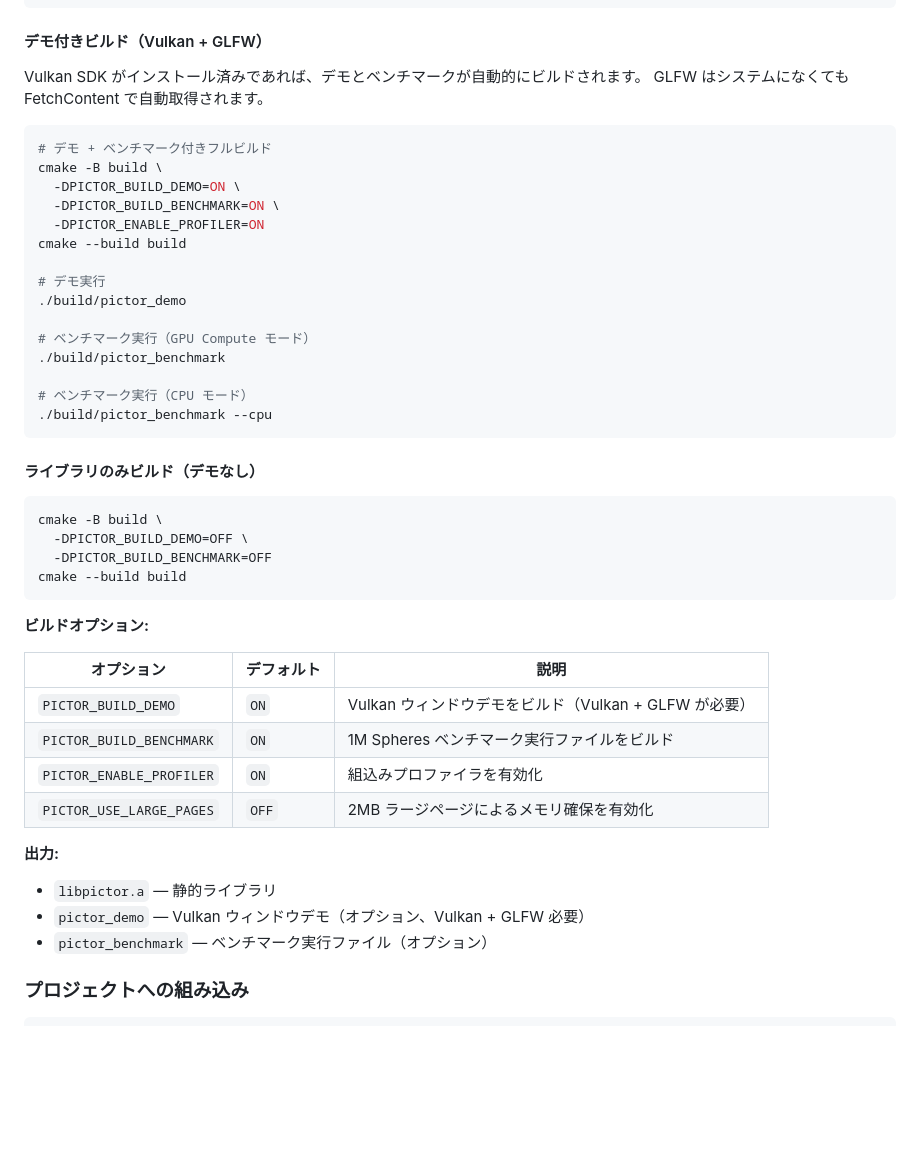
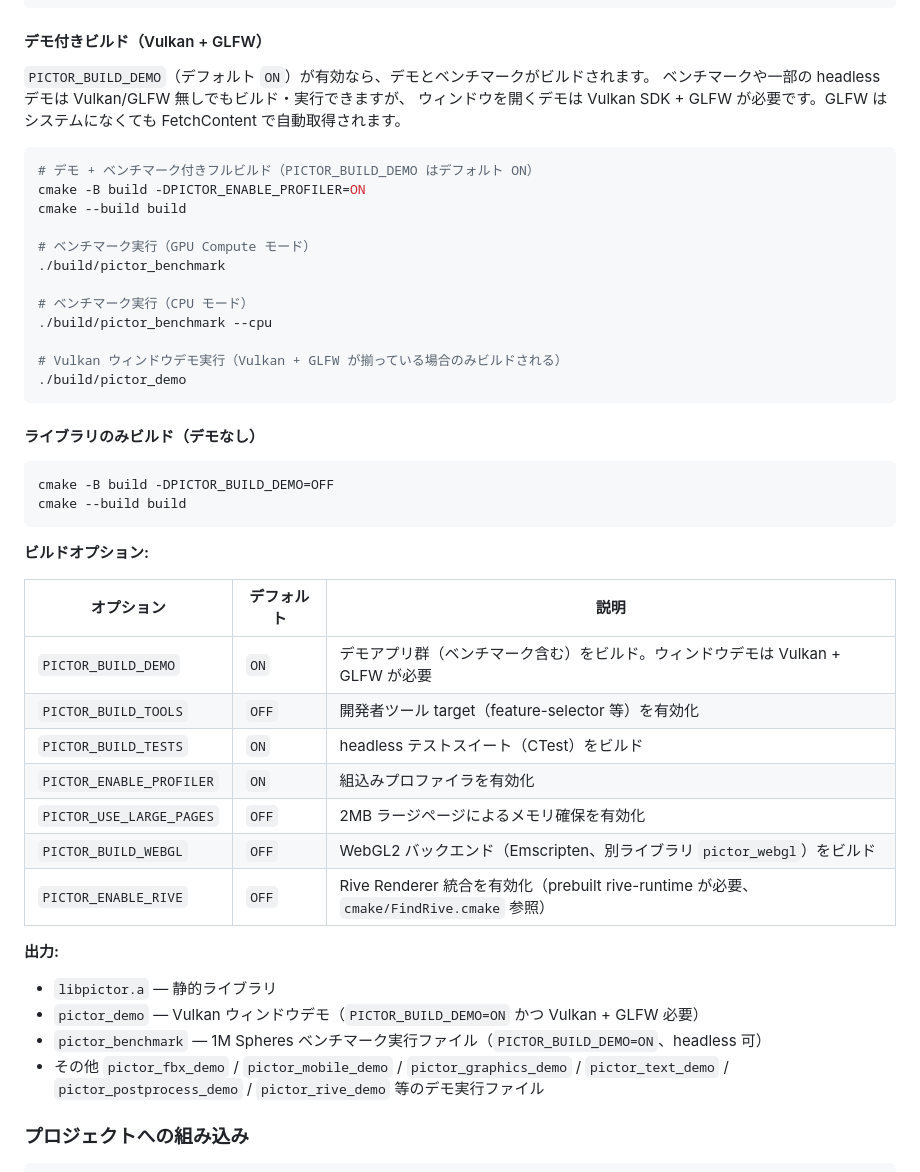
Before and after one commit to LUDIARS/Pictor, a Markdown page: README.md, the part around one of its changes. Rendered like a GitHub page; blank space fills up the shorter version.

````diff
--- a/README.md
+++ b/README.md
@@ -36,33 +36,30 @@ cmake --build build
 
 #### デモ付きビルド（Vulkan + GLFW）
 
-Vulkan SDK がインストール済みであれば、デモとベンチマークが自動的にビルドされます。
-GLFW はシステムになくても FetchContent で自動取得されます。
+`PICTOR_BUILD_DEMO`（デフォルト `ON`）が有効なら、デモとベンチマークがビルドされます。
+ベンチマークや一部の headless デモは Vulkan/GLFW 無しでもビルド・実行できますが、
+ウィンドウを開くデモは Vulkan SDK + GLFW が必要です。GLFW はシステムになくても
+FetchContent で自動取得されます。
 
 ```bash
-# デモ + ベンチマーク付きフルビルド
-cmake -B build \
-  -DPICTOR_BUILD_DEMO=ON \
-  -DPICTOR_BUILD_BENCHMARK=ON \
-  -DPICTOR_ENABLE_PROFILER=ON
+# デモ + ベンチマーク付きフルビルド（PICTOR_BUILD_DEMO はデフォルト ON）
+cmake -B build -DPICTOR_ENABLE_PROFILER=ON
 cmake --build build
-
-# デモ実行
-./build/pictor_demo
 
 # ベンチマーク実行（GPU Compute モード）
 ./build/pictor_benchmark
 
 # ベンチマーク実行（CPU モード）
 ./build/pictor_benchmark --cpu
+
+# Vulkan ウィンドウデモ実行（Vulkan + GLFW が揃っている場合のみビルドされる）
+./build/pictor_demo
 ```
 
 #### ライブラリのみビルド（デモなし）
 
 ```bash
-cmake -B build \
-  -DPICTOR_BUILD_DEMO=OFF \
-  -DPICTOR_BUILD_BENCHMARK=OFF
+cmake -B build -DPICTOR_BUILD_DEMO=OFF
 cmake --build build
 ```
 
@@ -70,16 +67,20 @@ cmake --build build
 
 | オプション | デフォルト | 説明 |
 |-----------|-----------|------|
-| `PICTOR_BUILD_DEMO` | `ON` | Vulkan ウィンドウデモをビルド（Vulkan + GLFW が必要） |
-| `PICTOR_BUILD_BENCHMARK` | `ON` | 1M Spheres ベンチマーク実行ファイルをビルド |
+| `PICTOR_BUILD_DEMO` | `ON` | デモアプリ群（ベンチマーク含む）をビルド。ウィンドウデモは Vulkan + GLFW が必要 |
+| `PICTOR_BUILD_TOOLS` | `OFF` | 開発者ツール target（feature-selector 等）を有効化 |
+| `PICTOR_BUILD_TESTS` | `ON` | headless テストスイート（CTest）をビルド |
 | `PICTOR_ENABLE_PROFILER` | `ON` | 組込みプロファイラを有効化 |
 | `PICTOR_USE_LARGE_PAGES` | `OFF` | 2MB ラージページによるメモリ確保を有効化 |
+| `PICTOR_BUILD_WEBGL` | `OFF` | WebGL2 バックエンド（Emscripten、別ライブラリ `pictor_webgl`）をビルド |
+| `PICTOR_ENABLE_RIVE` | `OFF` | Rive Renderer 統合を有効化（prebuilt rive-runtime が必要、`cmake/FindRive.cmake` 参照） |
 
 **出力:**
 
 - `libpictor.a` — 静的ライブラリ
-- `pictor_demo` — Vulkan ウィンドウデモ（オプション、Vulkan + GLFW 必要）
-- `pictor_benchmark` — ベンチマーク実行ファイル（オプション）
+- `pictor_demo` — Vulkan ウィンドウデモ（`PICTOR_BUILD_DEMO=ON` かつ Vulkan + GLFW 必要）
+- `pictor_benchmark` — 1M Spheres ベンチマーク実行ファイル（`PICTOR_BUILD_DEMO=ON`、headless 可）
+- その他 `pictor_fbx_demo` / `pictor_mobile_demo` / `pictor_graphics_demo` / `pictor_text_demo` / `pictor_postprocess_demo` / `pictor_rive_demo` 等のデモ実行ファイル
 
 ### プロジェクトへの組み込み
 
````
Also changed, not shown: other parts of README.md (+24 -12 lines).
